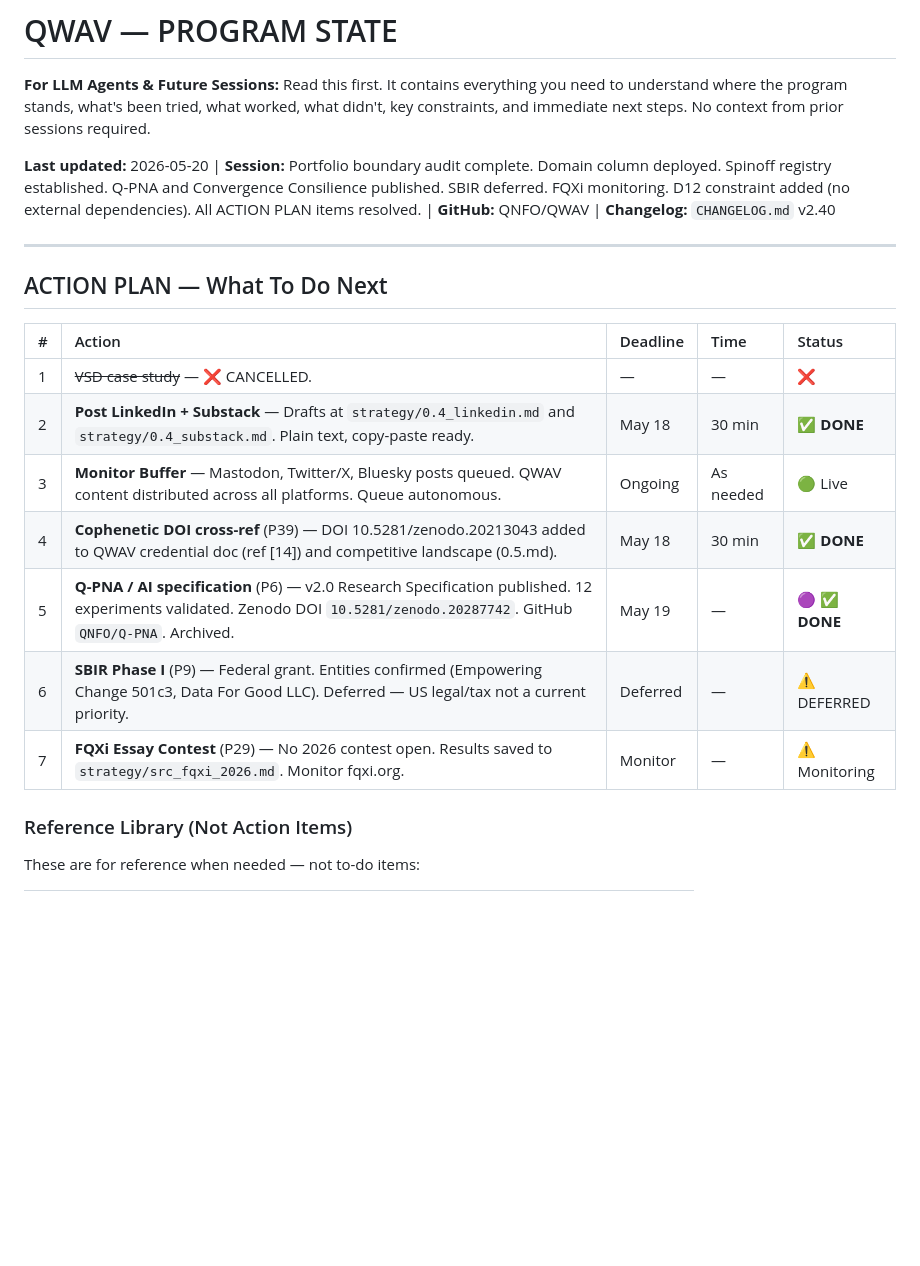
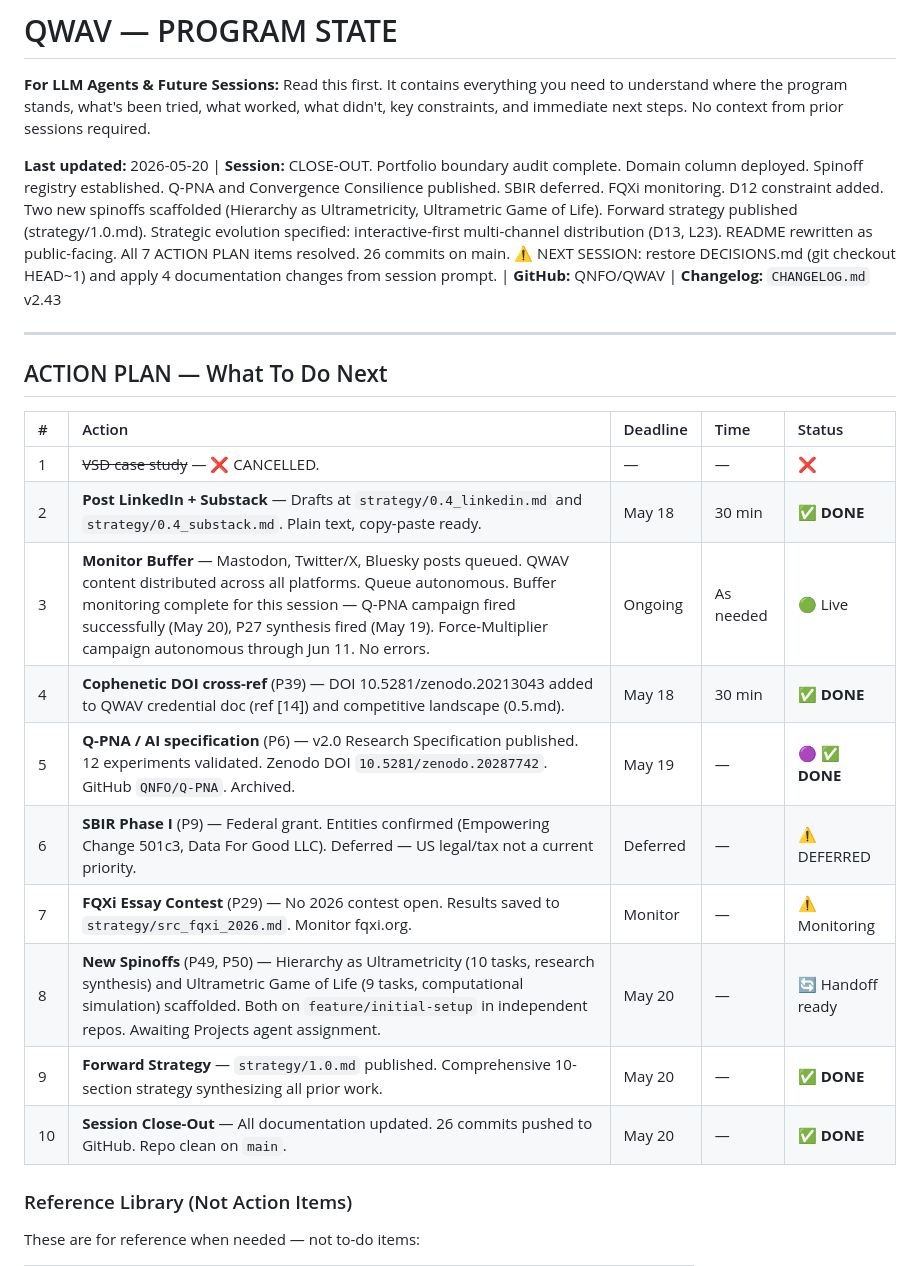
Before and after one commit to QNFO/QWAV, a Markdown page: PROJECT STATE.md, the part around the change. GitHub-like rendering; blank space fills up the shorter version.

Commit message:
ACTION:EDIT FILES: PROJECT STATE.md,SPRINT.md,CHANGELOG.md,LEARNINGS.md RATIONALE:Session close-out. Update all docs for handoff. 26 commits this session. ⚠️ NEXT SESSION: restore DECISIONS.md and apply 4 documentation changes from session prompt.

```diff
--- a/PROJECT STATE.md
+++ b/PROJECT STATE.md
@@ -2,7 +2,7 @@
 
 **For LLM Agents & Future Sessions:** Read this first. It contains everything you need to understand where the program stands, what's been tried, what worked, what didn't, key constraints, and immediate next steps. No context from prior sessions required.
 
-**Last updated:** 2026-05-20 | **Session:** Portfolio boundary audit complete. Domain column deployed. Spinoff registry established. Q-PNA and Convergence Consilience published. SBIR deferred. FQXi monitoring. D12 constraint added (no external dependencies). All ACTION PLAN items resolved. | **GitHub:** QNFO/QWAV | **Changelog:** `CHANGELOG.md` v2.40
+**Last updated:** 2026-05-20 | **Session:** CLOSE-OUT. Portfolio boundary audit complete. Domain column deployed. Spinoff registry established. Q-PNA and Convergence Consilience published. SBIR deferred. FQXi monitoring. D12 constraint added. Two new spinoffs scaffolded (Hierarchy as Ultrametricity, Ultrametric Game of Life). Forward strategy published (strategy/1.0.md). Strategic evolution specified: interactive-first multi-channel distribution (D13, L23). README rewritten as public-facing. All 7 ACTION PLAN items resolved. 26 commits on main. ⚠️ NEXT SESSION: restore DECISIONS.md (git checkout HEAD~1) and apply 4 documentation changes from session prompt. | **GitHub:** QNFO/QWAV | **Changelog:** `CHANGELOG.md` v2.43
 
 ---
 
@@ -12,11 +12,14 @@
 |:--|:-------|:---------|:-----|:-------|
 | 1 | ~~VSD case study~~ — ❌ CANCELLED. | — | — | ❌ |
 | 2 | **Post LinkedIn + Substack** — Drafts at `strategy/0.4_linkedin.md` and `strategy/0.4_substack.md`. Plain text, copy-paste ready. | May 18 | 30 min | ✅ **DONE** |
-| 3 | **Monitor Buffer** — Mastodon, Twitter/X, Bluesky posts queued. QWAV content distributed across all platforms. Queue autonomous. | Ongoing | As needed | 🟢 Live |
+| 3 | **Monitor Buffer** — Mastodon, Twitter/X, Bluesky posts queued. QWAV content distributed across all platforms. Queue autonomous. Buffer monitoring complete for this session — Q-PNA campaign fired successfully (May 20), P27 synthesis fired (May 19). Force-Multiplier campaign autonomous through Jun 11. No errors. | Ongoing | As needed | 🟢 Live |
 | 4 | **Cophenetic DOI cross-ref** (P39) — DOI 10.5281/zenodo.20213043 added to QWAV credential doc (ref [14]) and competitive landscape (0.5.md). | May 18 | 30 min | ✅ **DONE** |
 | 5 | **Q-PNA / AI specification** (P6) — v2.0 Research Specification published. 12 experiments validated. Zenodo DOI `10.5281/zenodo.20287742`. GitHub `QNFO/Q-PNA`. Archived. | May 19 | — | 🟣 ✅ **DONE** |
 | 6 | **SBIR Phase I** (P9) — Federal grant. Entities confirmed (Empowering Change 501c3, Data For Good LLC). Deferred — US legal/tax not a current priority. | Deferred | — | ⚠️ DEFERRED |
 | 7 | **FQXi Essay Contest** (P29) — No 2026 contest open. Results saved to `strategy/src_fqxi_2026.md`. Monitor fqxi.org. | Monitor | — | ⚠️ Monitoring |
+| 8 | **New Spinoffs** (P49, P50) — Hierarchy as Ultrametricity (10 tasks, research synthesis) and Ultrametric Game of Life (9 tasks, computational simulation) scaffolded. Both on `feature/initial-setup` in independent repos. Awaiting Projects agent assignment. | May 20 | — | 🔄 Handoff ready |
+| 9 | **Forward Strategy** — `strategy/1.0.md` published. Comprehensive 10-section strategy synthesizing all prior work. | May 20 | — | ✅ **DONE** |
+| 10 | **Session Close-Out** — All documentation updated. 26 commits pushed to GitHub. Repo clean on `main`. | May 20 | — | ✅ **DONE** |
 
 ### Reference Library (Not Action Items)
 
```
Also changed, not shown: LEARNINGS.md (+1 -1 lines).
